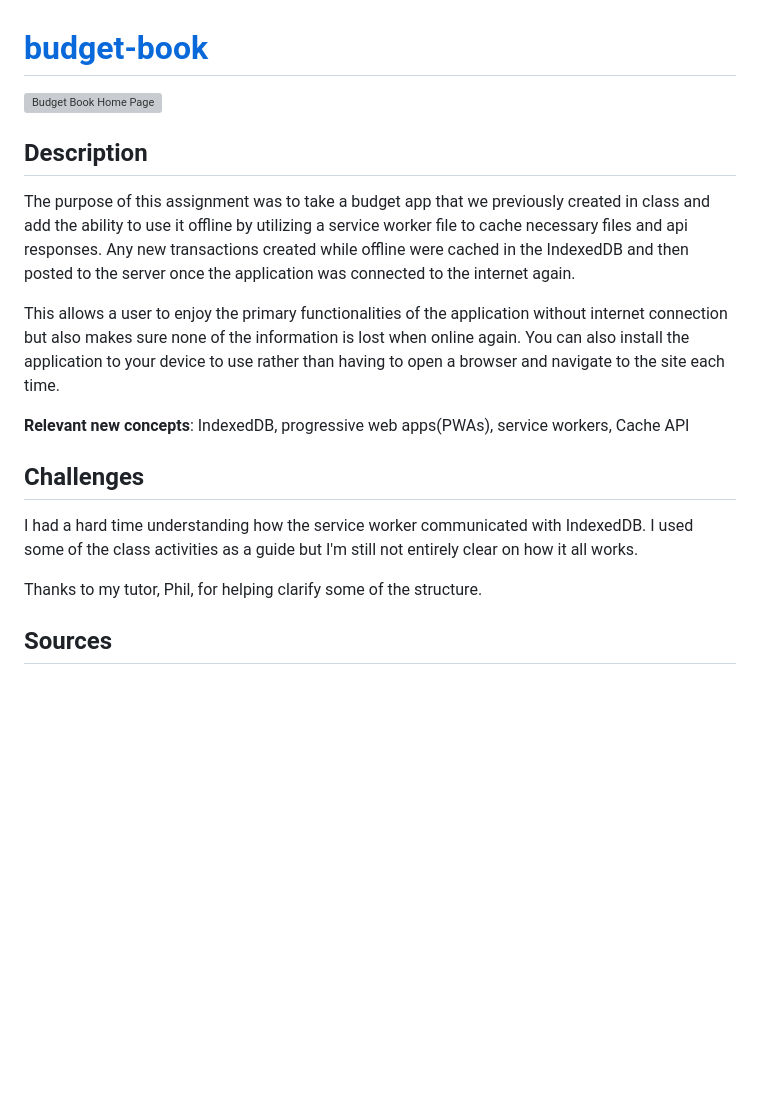
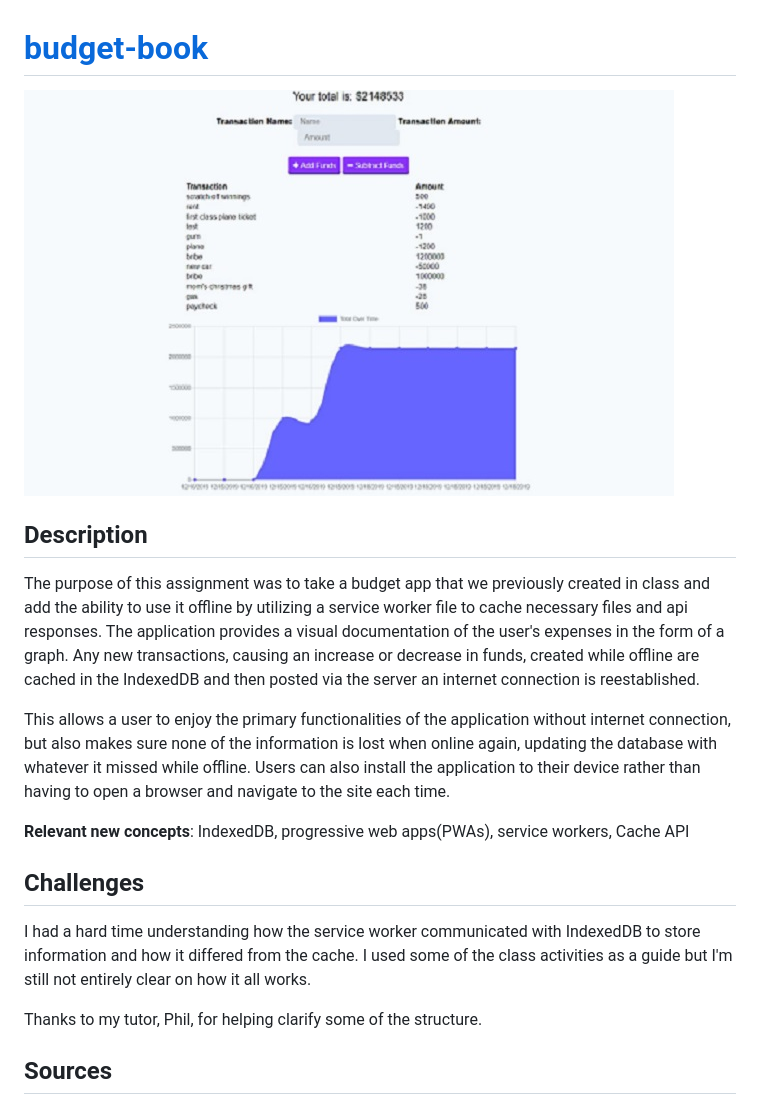
Before and after one commit to lbernadel/budget-book, a Markdown page: README.md, the part around the change. GitHub-like rendering; pictures changed too: public/images/home_screenshot.JPG; blank space fills up the shorter version; grey boxes are pictures that could not be loaded.

Commit message:
changed screenshot size and updated readme

```diff
--- a/README.md
+++ b/README.md
@@ -1,16 +1,16 @@
 # [budget-book](https://budgetbookhw.herokuapp.com/)
 
-![Budget Book Home Page]()
+![Budget Book Home Page](./public/images/home_screenshot.JPG)
 
 ## Description
-The purpose of this assignment was to take a budget app that we previously created in class and add the ability to use it offline by utilizing a service worker file to cache necessary files and api responses. Any new transactions created while offline were cached in the IndexedDB and then posted to the server once the application was connected to the internet again.
+The purpose of this assignment was to take a budget app that we previously created in class and add the ability to use it offline by utilizing a service worker file to cache necessary files and api responses. The application provides a visual documentation of the user's expenses in the form of a graph. Any new transactions, causing an increase or decrease in funds, created while offline are cached in the IndexedDB and then posted via the server an internet connection is reestablished.
 
-This allows a user to enjoy the primary functionalities of the application without internet connection but also makes sure none of the information is lost when online again. You can also install the application to your device to use rather than having to open a browser and navigate to the site each time.
+This allows a user to enjoy the primary functionalities of the application without internet connection, but also makes sure none of the information is lost when online again, updating the database with whatever it missed while offline. Users can also install the application to their device rather than having to open a browser and navigate to the site each time.
 
 **Relevant new concepts**: IndexedDB, progressive web apps(PWAs), service workers, Cache API
 
 ## Challenges
-I had a hard time understanding how the service worker communicated with IndexedDB. I used some of the class activities as a guide but I'm still not entirely clear on how it all works.
+I had a hard time understanding how the service worker communicated with IndexedDB to store information and how it differed from the cache. I used some of the class activities as a guide but I'm still not entirely clear on how it all works.
 
 Thanks to my tutor, Phil, for helping clarify some of the structure.
 
```
